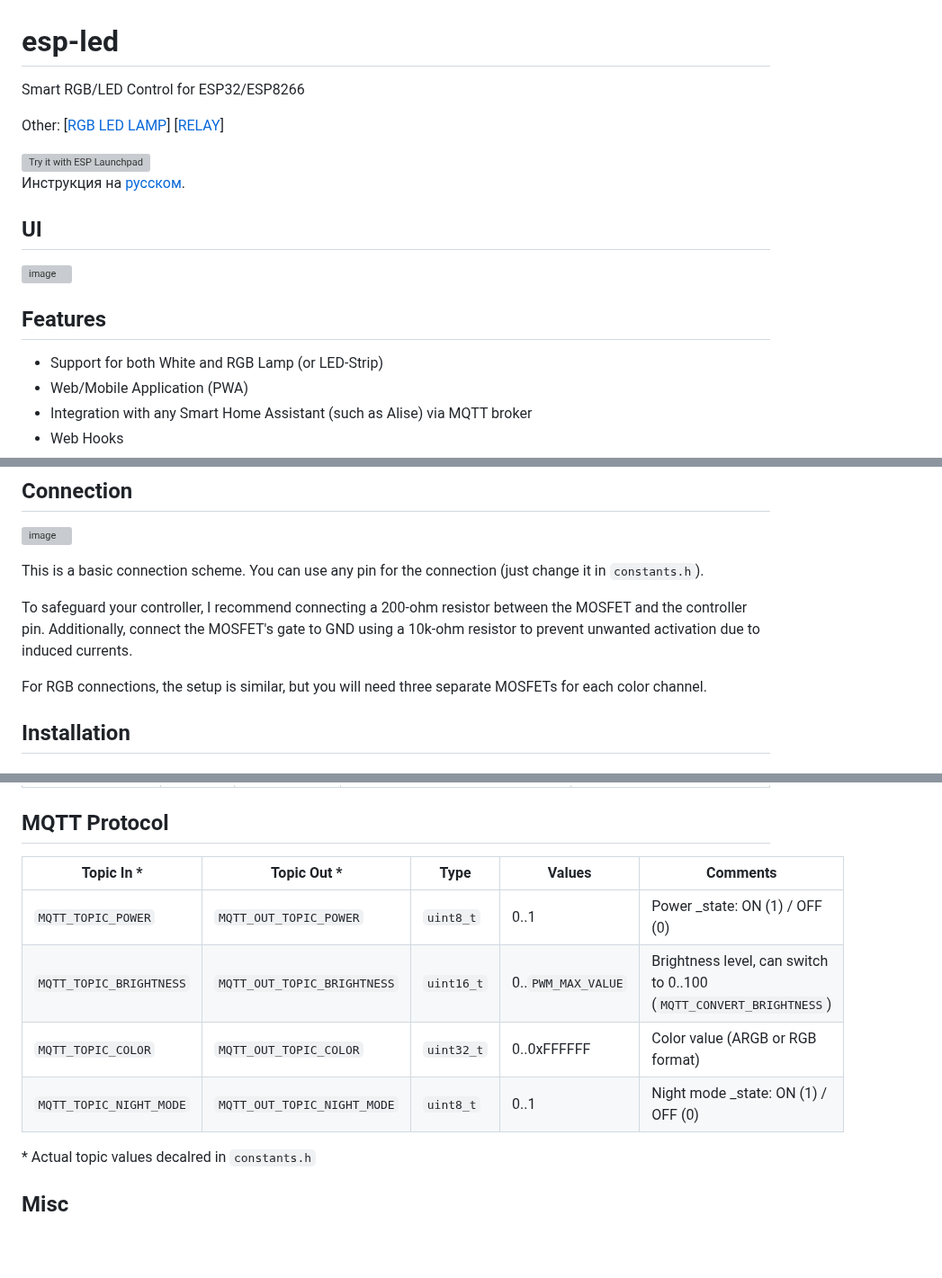
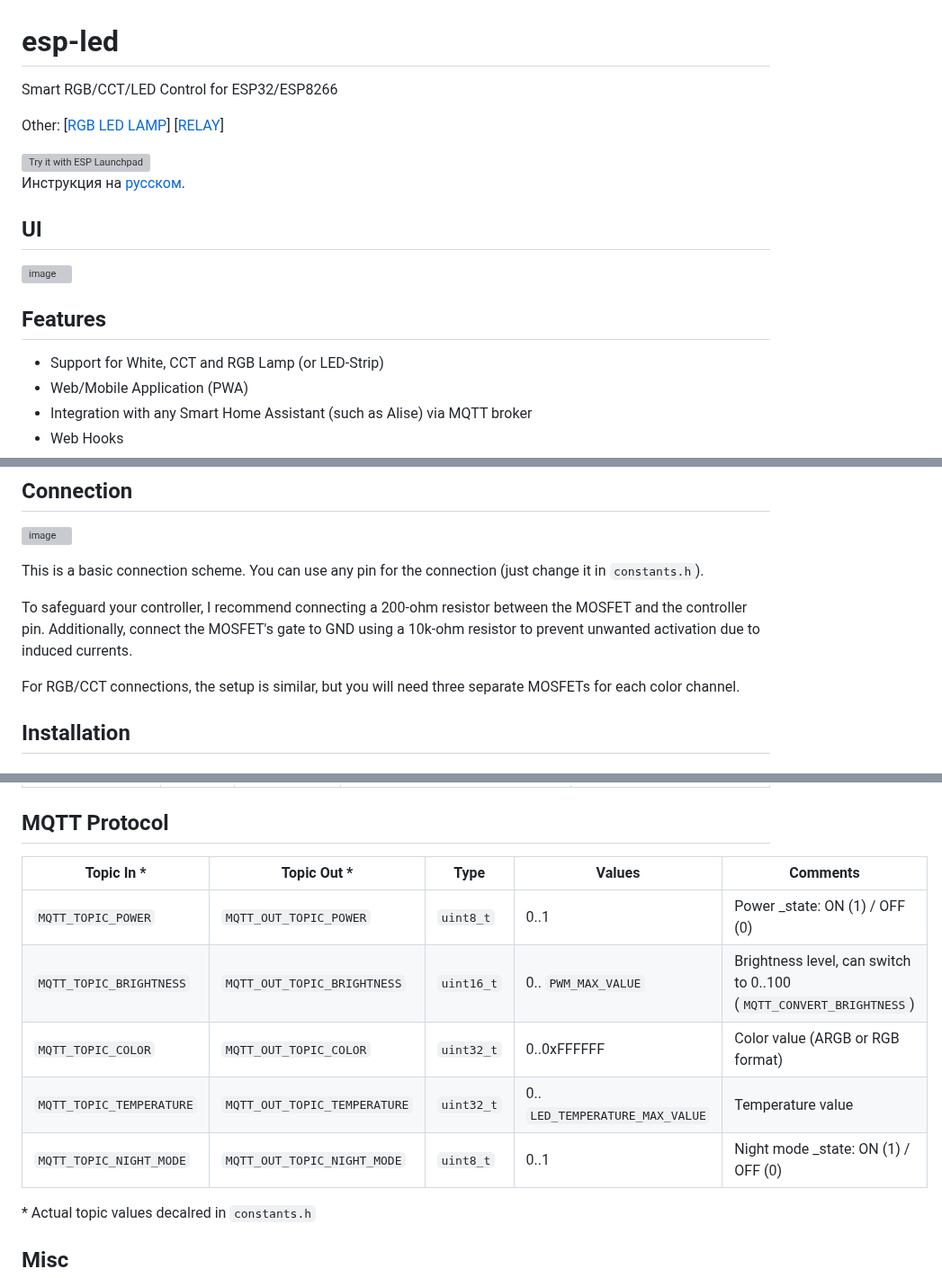
Before and after one commit to DrA1ex/esp_led, a Markdown page: README.md, 3 parts joined by grey strips. Shown at 90% size. GitHub-like rendering; blank space fills up the shorter version; grey boxes are pictures that could not be loaded.

```diff
--- a/README.md
+++ b/README.md
@@ -1,5 +1,5 @@
 # esp-led
-Smart RGB/LED Control for ESP32/ESP8266
+Smart RGB/CCT/LED Control for ESP32/ESP8266
 
 
 Other: [[RGB LED LAMP](https://github.com/DrA1ex/esp_led_lamp)] [[RELAY](https://github.com/DrA1ex/esp_relay)]
@@ -16,7 +16,7 @@ Other: [[RGB LED LAMP](https://github.com/DrA1ex/esp_led_lamp)] [[RELAY](https:/
 ![image](https://github.com/user-attachments/assets/fa4d4f01-f9f8-494a-b6f1-6a08406da38b)
 
 ## Features
-- Support for both White and RGB Lamp (or LED-Strip)
+- Support for White, CCT and RGB Lamp (or LED-Strip)
 - Web/Mobile Application (PWA)
 - Integration with any Smart Home Assistant (such as Alise) via MQTT broker
 - Web Hooks
@@ -30,7 +30,7 @@ This is a basic connection scheme. You can use any pin for the connection (just
 
 To safeguard your controller, I recommend connecting a 200-ohm resistor between the MOSFET and the controller pin. Additionally, connect the MOSFET's gate to GND using a 10k-ohm resistor to prevent unwanted activation due to induced currents.
 
-For RGB connections, the setup is similar, but you will need three separate MOSFETs for each color channel.
+For RGB/CCT connections, the setup is similar, but you will need three separate MOSFETs for each color channel.
 
 ## Installation
 
@@ -84,12 +84,13 @@ pio run -t upload -e $PLATFORM-$ENV --upload-port "$ADDRESS"
 
 ## MQTT Protocol
 
-| Topic In *       			| Topic Out *          			| Type        | Values		         | Comments                              |
-|---------------------------|-------------------------------|-------------|----------------------|---------------------------------------|
-| `MQTT_TOPIC_POWER`		| `MQTT_OUT_TOPIC_POWER` 		| `uint8_t`   | 0..1      	     	 | Power _state: ON (1) / OFF (0)         |
-| `MQTT_TOPIC_BRIGHTNESS`	| `MQTT_OUT_TOPIC_BRIGHTNESS` 	| `uint16_t`  | 0..`PWM_MAX_VALUE`   | Brightness level, can switch to 0..100 (`MQTT_CONVERT_BRIGHTNESS`) 	|
-| `MQTT_TOPIC_COLOR`		| `MQTT_OUT_TOPIC_COLOR` 		| `uint32_t`  | 0..0xFFFFFF  		 | Color value (ARGB or RGB format)      |
-| `MQTT_TOPIC_NIGHT_MODE`	| `MQTT_OUT_TOPIC_NIGHT_MODE` 	| `uint8_t`   | 0..1          		 | Night mode _state: ON (1) / OFF (0)    |
+| Topic In *       			| Topic Out *          			| Type        | Values		                  | Comments                              |
+|---------------------------|-------------------------------|-------------|-------------------------------|---------------------------------------|
+| `MQTT_TOPIC_POWER`		| `MQTT_OUT_TOPIC_POWER` 		| `uint8_t`   | 0..1      	     	          | Power _state: ON (1) / OFF (0)        |
+| `MQTT_TOPIC_BRIGHTNESS`	| `MQTT_OUT_TOPIC_BRIGHTNESS` 	| `uint16_t`  | 0.. `PWM_MAX_VALUE`            | Brightness level, can switch to 0..100 (`MQTT_CONVERT_BRIGHTNESS`) 	|
+| `MQTT_TOPIC_COLOR`		| `MQTT_OUT_TOPIC_COLOR` 		| `uint32_t`  | 0..0xFFFFFF  		          | Color value (ARGB or RGB format)      |
+| `MQTT_TOPIC_TEMPERATURE`	| `MQTT_OUT_TOPIC_TEMPERATURE` 	| `uint32_t`  | 0.. `LED_TEMPERATURE_MAX_VALUE`| Temperature value                     |
+| `MQTT_TOPIC_NIGHT_MODE`	| `MQTT_OUT_TOPIC_NIGHT_MODE` 	| `uint8_t`   | 0..1          		          | Night mode _state: ON (1) / OFF (0)   |
 
 \* Actual topic values decalred in `constants.h`
 
```
